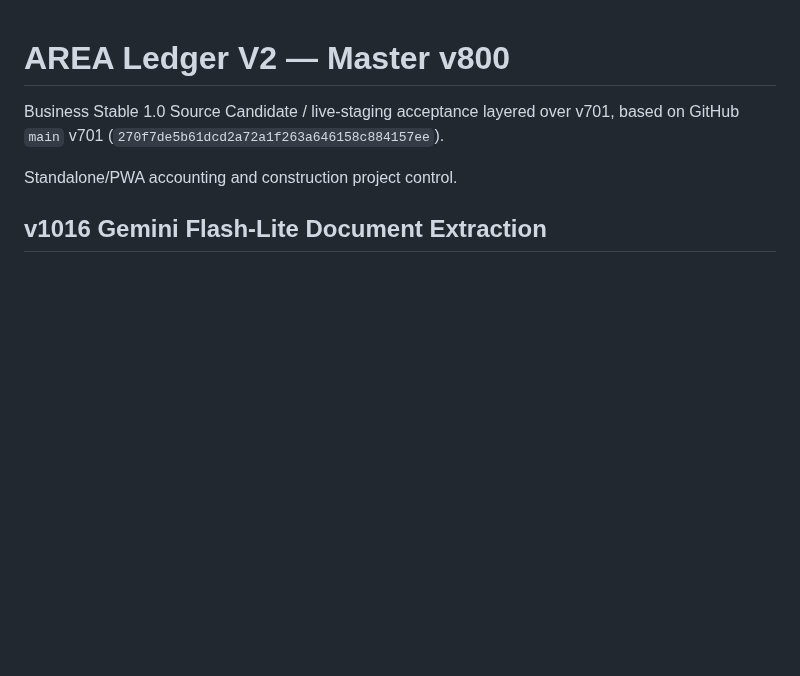
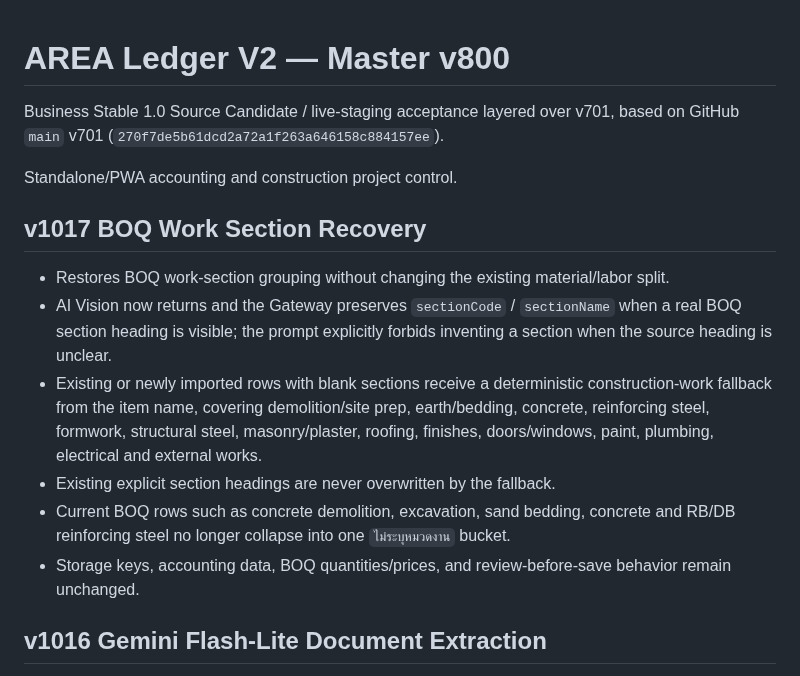
Before and after one commit to jmmeta6767/area-ledger, a Markdown page: README.md, the part around the change. Rendered like a GitHub page; blank space fills up the shorter version.

Commit message:
v1017 document BOQ section recovery

```diff
--- a/README.md
+++ b/README.md
@@ -4,6 +4,17 @@ Business Stable 1.0 Source Candidate / live-staging acceptance layered over v701
 (`270f7de5b61dcd2a72a1f263a646158c884157ee`).
 
 Standalone/PWA accounting and construction project control.
+
+
+## v1017 BOQ Work Section Recovery
+
+- Restores BOQ work-section grouping without changing the existing material/labor split.
+- AI Vision now returns and the Gateway preserves `sectionCode` / `sectionName` when a real BOQ section heading is visible; the prompt explicitly forbids inventing a section when the source heading is unclear.
+- Existing or newly imported rows with blank sections receive a deterministic construction-work fallback from the item name, covering demolition/site prep, earth/bedding, concrete, reinforcing steel, formwork, structural steel, masonry/plaster, roofing, finishes, doors/windows, paint, plumbing, electrical and external works.
+- Existing explicit section headings are never overwritten by the fallback.
+- Current BOQ rows such as concrete demolition, excavation, sand bedding, concrete and RB/DB reinforcing steel no longer collapse into one `ไม่ระบุหมวดงาน` bucket.
+- Storage keys, accounting data, BOQ quantities/prices, and review-before-save behavior remain unchanged.
+
 
 
 ## v1016 Gemini Flash-Lite Document Extraction
```
